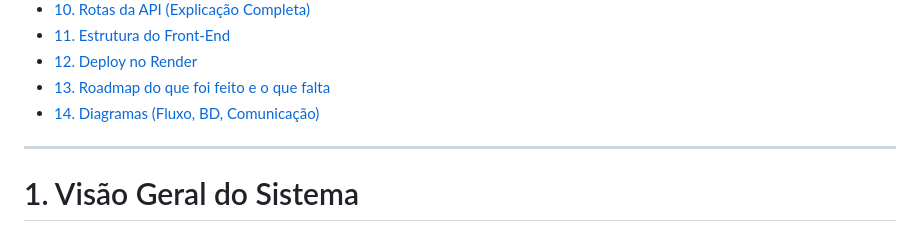
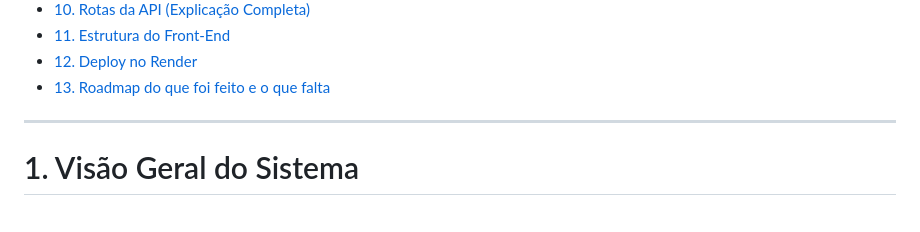
Before and after one commit to kandura/PI-Segundo-Semestre-ADS, a Markdown page: README.md, the part around the change. Drawn GitHub-style.

Commit message:
README atualizado

```diff
--- a/README.md
+++ b/README.md
@@ -15,7 +15,6 @@
 - [11. Estrutura do Front-End](#11-estrutura-do-front-end)
 - [12. Deploy no Render](#12-deploy-no-render)
 - [13. Roadmap do que foi feito e o que falta](#13-roadmap-do-que-foi-feito-e-o-que-falta)
-- [14. Diagramas (Fluxo, BD, Comunicação)](#14-diagramas-fluxo-bd-comunicação)
 
 ---
 
```
